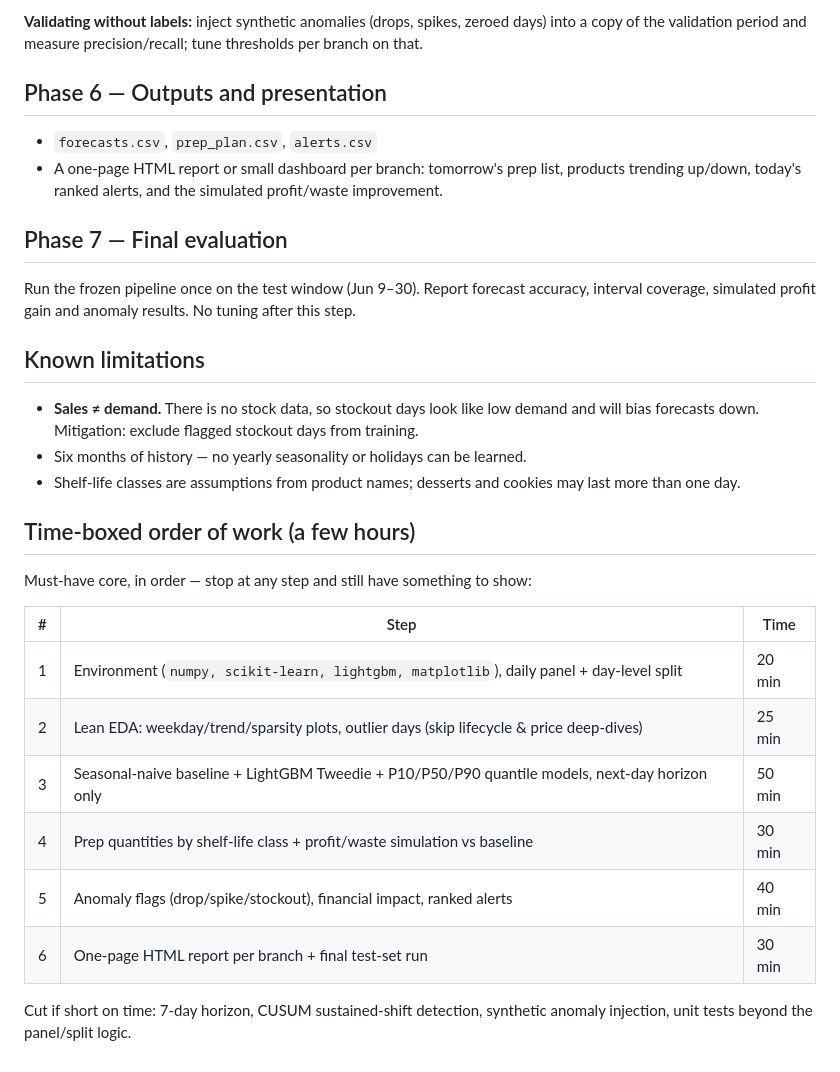
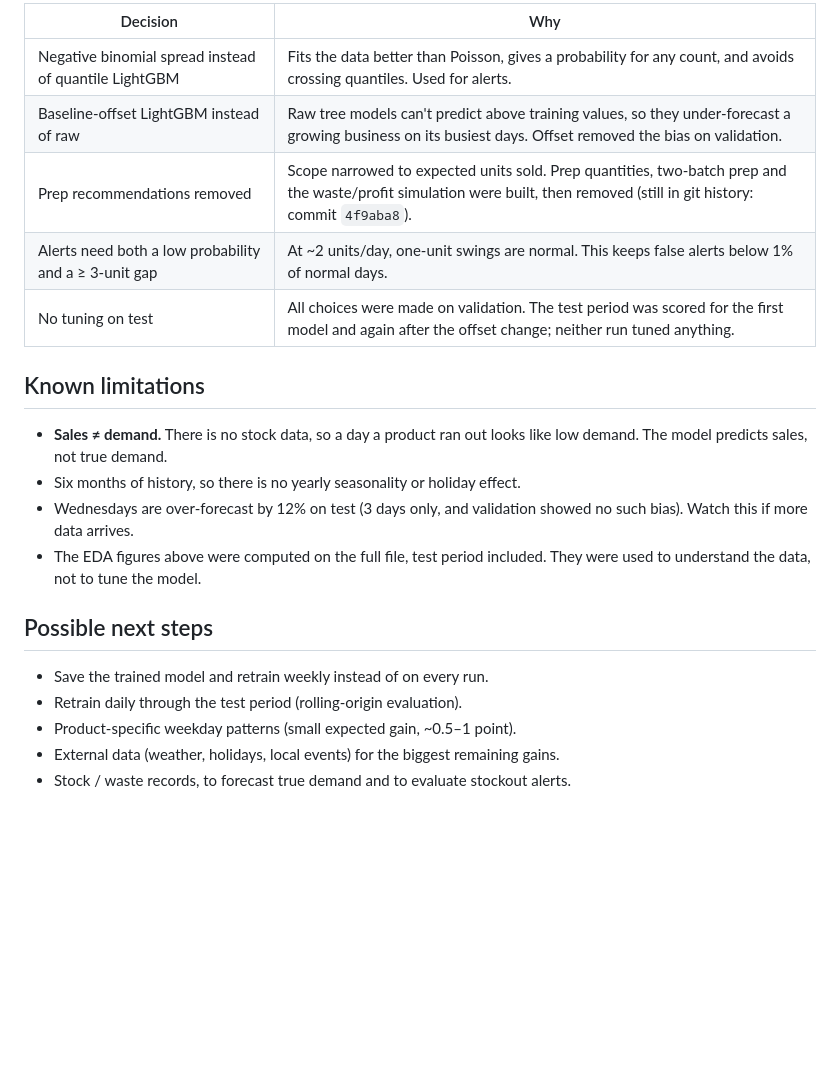
Before and after one commit to Yehya126/Hackathon-490, a Markdown page: aya/PLAN.md, the part around one of its changes. Drawn GitHub-style; blank space fills up the shorter version.

```diff
--- a/aya/PLAN.md
+++ b/aya/PLAN.md
@@ -131,40 +106,25 @@ For each branch-product-day, compare actual units with that series' own forecast
-**Validating without labels:** inject synthetic anomalies (drops, spikes, zeroed
-days) into a copy of the validation period and measure precision/recall; tune
-thresholds per branch on that.
-
-## Phase 6 — Outputs and presentation
-
-- `forecasts.csv`, `prep_plan.csv`, `alerts.csv`
-- A one-page HTML report or small dashboard per branch:
-  tomorrow's prep list, products trending up/down, today's ranked alerts, and the
-  simulated profit/waste improvement.
-
-## Phase 7 — Final evaluation
-
-Run the frozen pipeline once on the test window (Jun 9–30). Report forecast
-accuracy, interval coverage, simulated profit gain and anomaly results. No tuning
-after this step.
+| Decision | Why |
+|---|---|
+| Negative binomial spread instead of quantile LightGBM | Fits the data better than Poisson, gives a probability for any count, and avoids crossing quantiles. Used for alerts. |
+| Baseline-offset LightGBM instead of raw | Raw tree models can't predict above training values, so they under-forecast a growing business on its busiest days. Offset removed the bias on validation. |
+| Prep recommendations removed | Scope narrowed to expected units sold. Prep quantities, two-batch prep and the waste/profit simulation were built, then removed (still in git history: commit `4f9aba8`). |
+| Alerts need both a low probability and a ≥ 3-unit gap | At ~2 units/day, one-unit swings are normal. This keeps false alerts below 1% of normal days. |
+| No tuning on test | All choices were made on validation. The test period was scored for the first model and again after the offset change; neither run tuned anything. |
 
 ## Known limitations
 
-- **Sales ≠ demand.** There is no stock data, so stockout days look like low demand
-  and will bias forecasts down. Mitigation: exclude flagged stockout days from training.
-- Six months of history — no yearly seasonality or holidays can be learned.
-- Shelf-life classes are assumptions from product names; desserts and cookies may
-  last more than one day.
+- **Sales ≠ demand.** There is no stock data, so a day a product ran out looks like
+  low demand. The model predicts sales, not true demand.
+- Six months of history, so there is no yearly seasonality or holiday effect.
+- Wednesdays are over-forecast by 12% on test (3 days only, and validation showed
+  no such bias). Watch this if more data arrives.
+- The EDA figures above were computed on the full file, test period included. They
+  were used to understand the data, not to tune the model.
 
-## Time-boxed order of work (a few hours)
+## Possible next steps
 
-Must-have core, in order — stop at any step and still have something to show:
-
-| # | Step | Time |
-|---|---|---|
-| 1 | Environment (`numpy, scikit-learn, lightgbm, matplotlib`), daily panel + day-level split | 20 min |
-| 2 | Lean EDA: weekday/trend/sparsity plots, outlier days (skip lifecycle & price deep-dives) | 25 min |
-| 3 | Seasonal-naive baseline + LightGBM Tweedie + P10/P50/P90 quantile models, next-day horizon only | 50 min |
-| 4 | Prep quantities by shelf-life class + profit/waste simulation vs baseline | 30 min |
-| 5 | Anomaly flags (drop/spike/stockout), financial impact, ranked alerts | 40 min |
-| 6 | One-page HTML report per branch + final test-set run | 30 min |
-
-Cut if short on time: 7-day horizon, CUSUM sustained-shift detection, synthetic
-anomaly injection, unit tests beyond the panel/split logic.
+- Save the trained model and retrain weekly instead of on every run.
+- Retrain daily through the test period (rolling-origin evaluation).
+- Product-specific weekday patterns (small expected gain, ~0.5–1 point).
+- External data (weather, holidays, local events) for the biggest remaining gains.
+- Stock / waste records, to forecast true demand and to evaluate stockout alerts.
```
Also changed, not shown: other parts of aya/PLAN.md (+81 -106 lines).
